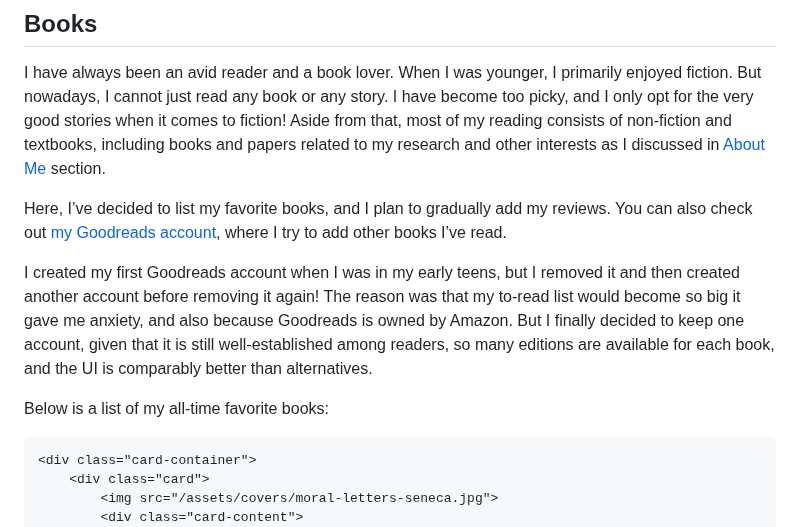
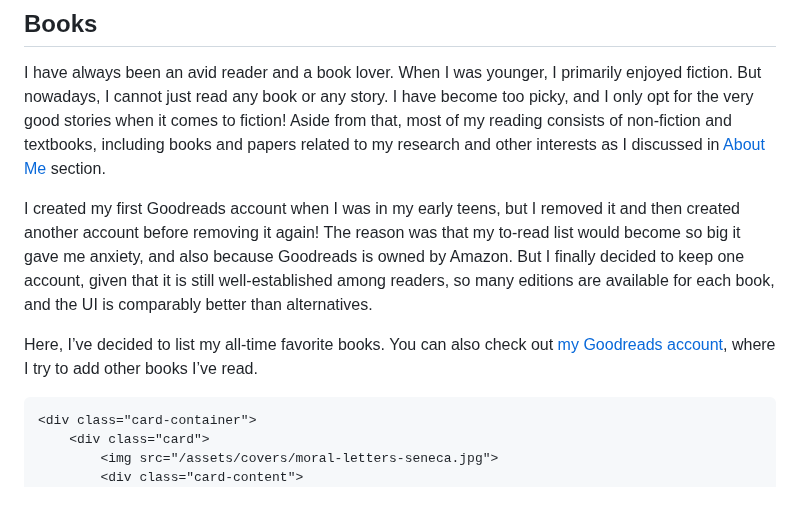
Before and after one commit to phrafsanjani/phrafsanjani.github.io, a Markdown page: library.md, the part around the change. GitHub-like rendering; blank space fills up the shorter version.

Commit message:
Update library

```diff
--- a/library.md
+++ b/library.md
@@ -10,15 +10,13 @@ and I only opt for the very good stories when it comes to fiction!
 Aside from that, most of my reading consists of non-fiction and textbooks,
 including books and papers related to my research and other interests as I discussed in [About Me](/) section.
 
-Here, I’ve decided to list my favorite books, and I plan to gradually add my reviews.
-You can also check out [my Goodreads account](https://www.goodreads.com/phrafsanjani), where I try to add other books I’ve read.
-
 I created my first Goodreads account when I was in my early teens,
 but I removed it and then created another account before removing it again!
 The reason was that my to-read list would become so big it gave me anxiety, and also because Goodreads is owned by Amazon.
 But I finally decided to keep one account, given that it is still well-established among readers, so many editions are available for each book, and the UI is comparably better than alternatives.
 
-Below is a list of my all-time favorite books:
+Here, I’ve decided to list my all-time favorite books.
+You can also check out [my Goodreads account](https://www.goodreads.com/phrafsanjani), where I try to add other books I’ve read.
 ~~~
 <div class="card-container">
     <div class="card">
```
